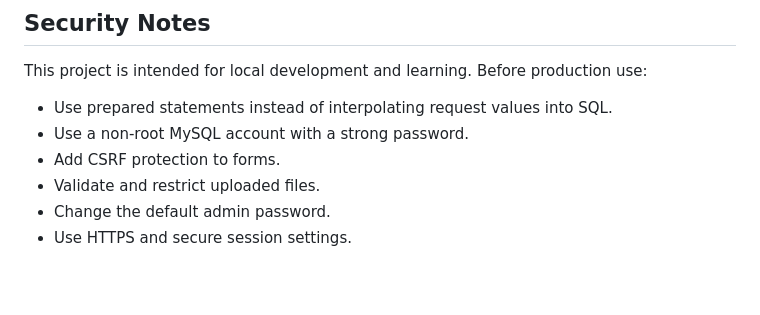
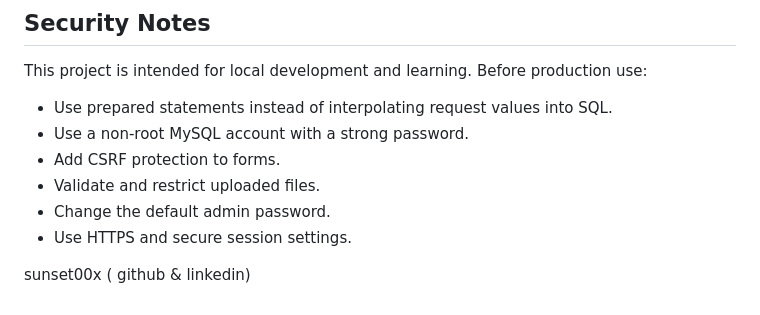
Before and after one commit to sunset00x/Advanced-Voting-System, a Markdown page: README.md, the part around the change. Drawn GitHub-style; blank space fills up the shorter version.

Commit message:
describe what changed

```diff
--- a/README.md
+++ b/README.md
@@ -194,3 +194,7 @@ This project is intended for local development and learning. Before production u
 - Validate and restrict uploaded files.
 - Change the default admin password.
 - Use HTTPS and secure session settings.
+
+
+
+sunset00x ( github & linkedin)
```
